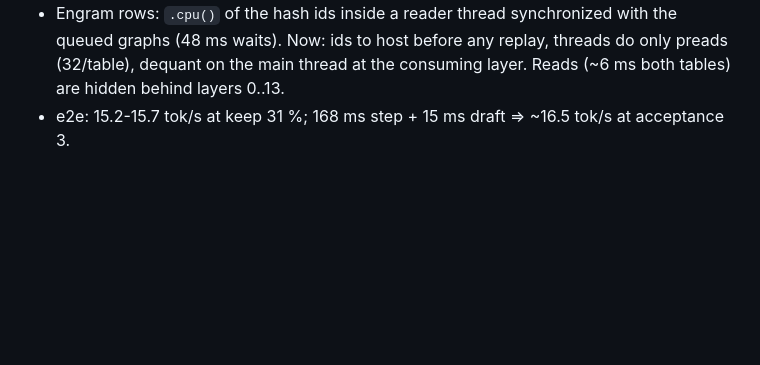
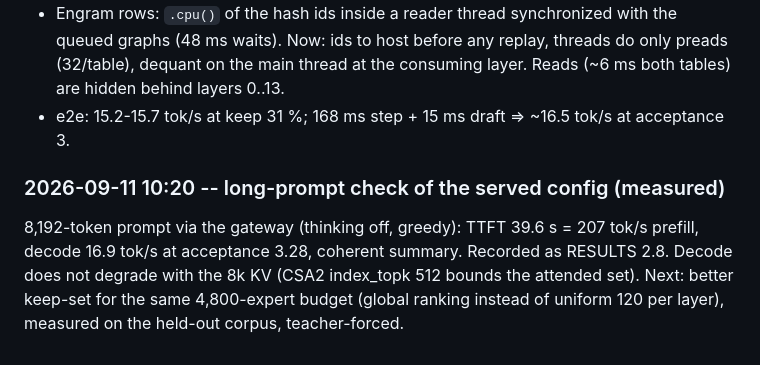
Before and after one commit to 0xBakeer/deepseek-v41-flash-spark, a Markdown page: NOTES.md, the part around the change. GitHub-like rendering; blank space fills up the shorter version.

```diff
--- a/NOTES.md
+++ b/NOTES.md
@@ -765,3 +765,11 @@ candidates are in `results/simq/`.
   (48 ms waits). Now: ids to host before any replay, threads do only preads (32/table), dequant on
   the main thread at the consuming layer. Reads (~6 ms both tables) are hidden behind layers 0..13.
 * e2e: 15.2-15.7 tok/s at keep 31 %; 168 ms step + 15 ms draft => ~16.5 tok/s at acceptance 3.
+
+### 2026-09-11 10:20 -- long-prompt check of the served config (measured)
+
+8,192-token prompt via the gateway (thinking off, greedy): TTFT 39.6 s = 207 tok/s prefill, decode
+16.9 tok/s at acceptance 3.28, coherent summary. Recorded as RESULTS 2.8. Decode does not degrade
+with the 8k KV (CSA2 index_topk 512 bounds the attended set). Next: better keep-set for the same
+4,800-expert budget (global ranking instead of uniform 120 per layer), measured on the held-out
+corpus, teacher-forced.
```
Also changed, not shown: RESULTS.md (+8 -0 lines).
